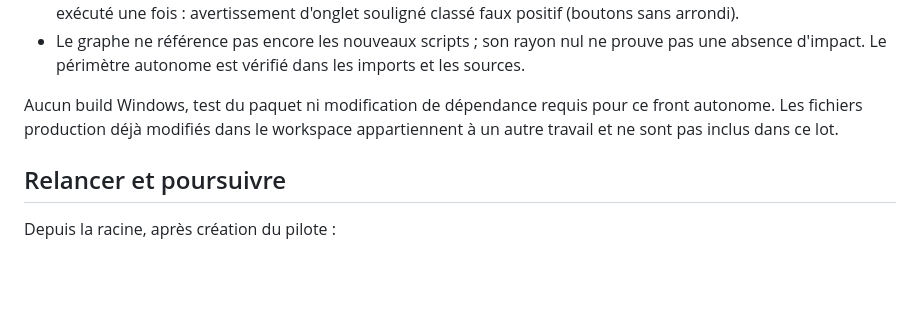
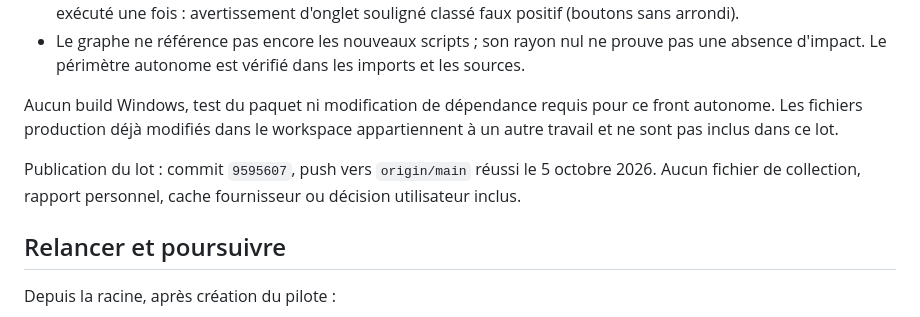
Before and after one commit to foliarn/mtee, a Markdown page: docs/validation/105-pilote-enrichissement-artistes.md, the part around the change. GitHub-like rendering; blank space fills up the shorter version.

Commit message:
Consigne la validation et la publication du pilote artistes

```diff
--- a/docs/validation/105-pilote-enrichissement-artistes.md
+++ b/docs/validation/105-pilote-enrichissement-artistes.md
@@ -33,6 +33,8 @@ Les profils corrigés remplacent les boutons de profil du dossier après sauvega
 
 Aucun build Windows, test du paquet ni modification de dépendance requis pour ce front autonome. Les fichiers production déjà modifiés dans le workspace appartiennent à un autre travail et ne sont pas inclus dans ce lot.
 
+Publication du lot : commit `9595607`, push vers `origin/main` réussi le 5 octobre 2026. Aucun fichier de collection, rapport personnel, cache fournisseur ou décision utilisateur inclus.
+
 ## Relancer et poursuivre
 
 Depuis la racine, après création du pilote :
```
Also changed, not shown: Plans d'exécution/105-pilote-enrichissement-artistes.md (+1 -1 lines).
